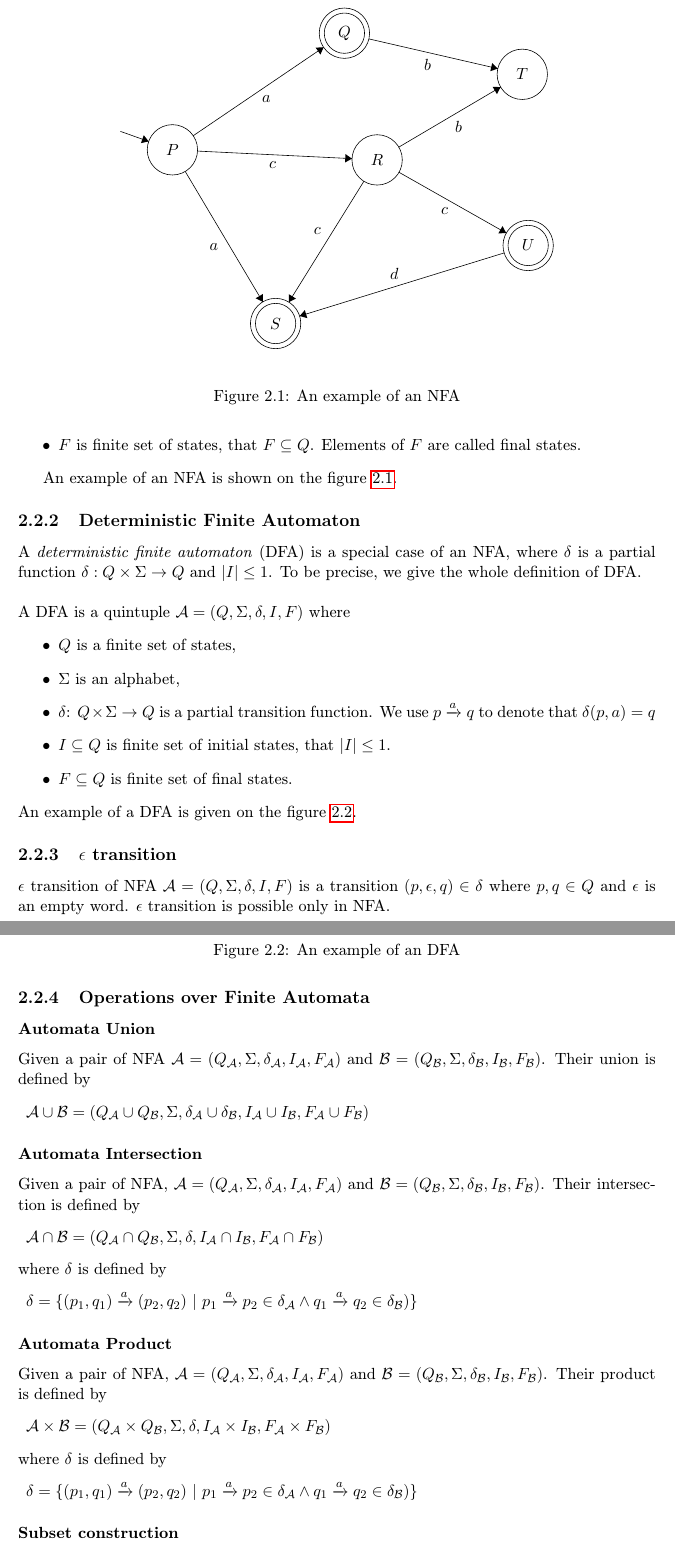
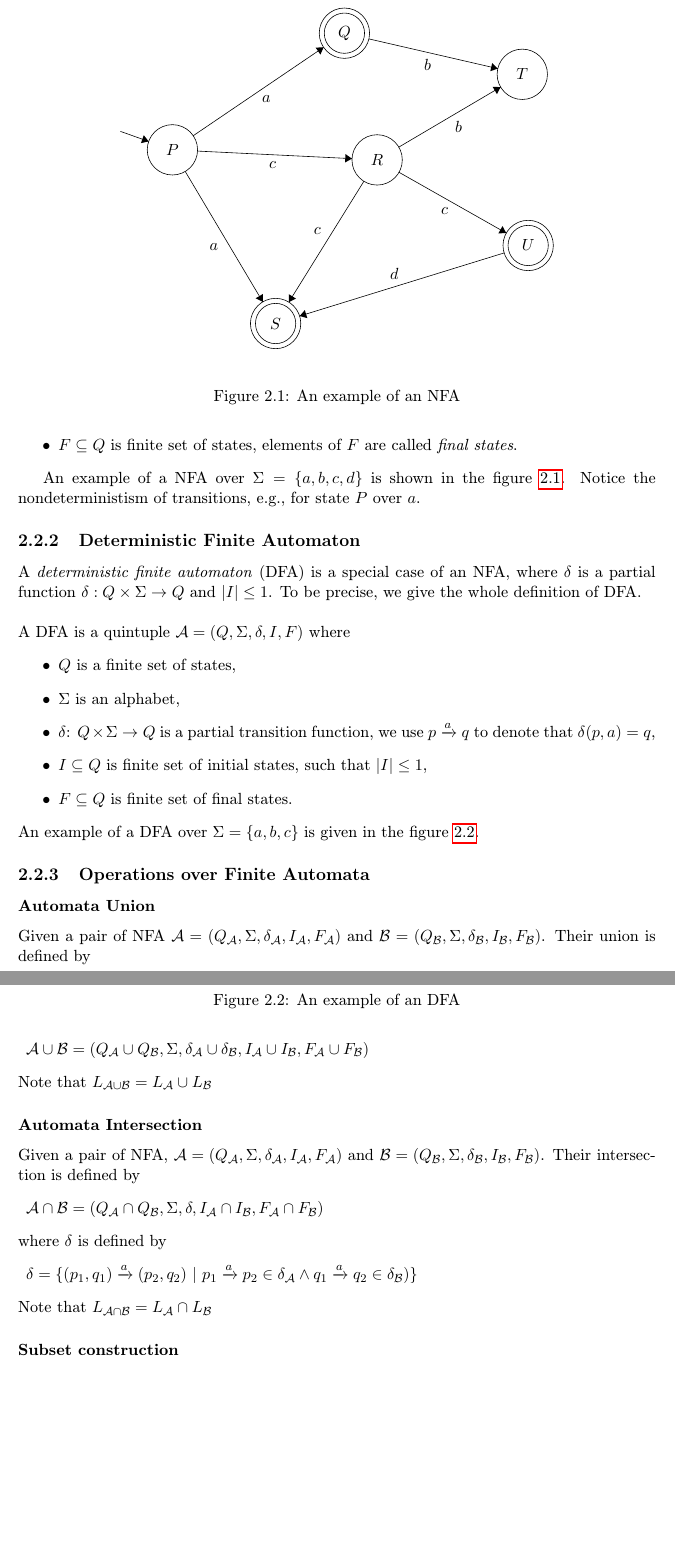
Before and after one commit to martinhruska/BT, a LaTeX thesis (zprava/tex/projekt.tex, which reads zprava/tex/obsah.tex): two parts of pages 10 and 11 of 49 before the commit and two parts of pages 10 and 11 of 48 after it, joined at a grey line, cut so that both start at the same text, the shorter picture padded with empty space. Compiled offline with pdfLaTeX.

Commit message:
correction

```diff
--- a/zprava/tex/obsah.tex
+++ b/zprava/tex/obsah.tex
@@ -75,7 +75,9 @@ We define \emph{iteration} $L^{*}$ and \emph{positive} iteration $L^{+}$ of a la
-			\item $F$ is finite set of states, that $F \subseteq Q$. Elements of $F$ are called final states.
+			\item $I\subseteq Q$ is finite set of states, elements of $I$ are called \emph{initial states}.
+			\item $F\subseteq Q$ is finite set of states, elements of $F$ are called \emph{final states}.
 		\end{itemize}
 
-    An example of an NFA is shown on the figure \ref{pic_ex_nfa}.
+    An example of a NFA over $\Sigma=\{a,b,c,d\}$ is shown in the figure \ref{pic_ex_nfa}.
+    Notice the nondeterministism of transitions, e.g., for state $P$ over $a$.
 %%%%example of NFA
 		\begin{figure}[t]
 		\begin{center}
@@ -138,11 +140,11 @@ $\delta: Q\times \Sigma \to Q$ and $|I| \leq 1$. To be precise, we give the whol
 		\begin{itemize}
 			\item $Q$ is a finite set of states,
 			\item $\Sigma$ is  an alphabet,
-			\item $\delta$:  $Q \times \Sigma \to Q$ is a partial transition function. We use $p \xrightarrow{a} q$ to denote that $\delta(p,a)=q$
-			\item $I\subseteq Q$ is finite set of initial states, that $|I| \leq 1$.
+			\item $\delta$:  $Q \times \Sigma \to Q$ is a partial transition function, we use $p \xrightarrow{a} q$ to denote that $\delta(p,a)=q$,
+			\item $I\subseteq Q$ is finite set of initial states, such that $|I| \leq 1$,
 			\item $F\subseteq Q$ is finite set of final states.
 		\end{itemize}
-    An example of a DFA is given on the figure \ref{pic_ex_dfa}.
+    An example of a DFA over $\Sigma=\{a,b,c\}$ is given in the figure \ref{pic_ex_dfa}.
 
 
 %%%example of DFA
@@ -199,31 +201,6 @@ $\delta: Q\times \Sigma \to Q$ and $|I| \leq 1$. To be precise, we give the whol
 \end{figure}
 %%%%end of DFA example
 
-  \subsection{$\epsilon$ transition}
-  \label{defEpsTrans}
-  $\epsilon$ transition of NFA $\mathcal{A}=(Q,\Sigma,\delta,I,F)$ is a transition $(p,\epsilon,q)\in\delta$ where $p,q\in Q$ and
-  $\epsilon$ is an empty word. $\epsilon$ transition is possible only in NFA.
-
-%%%comment
-\begin{comment}
-	\subsection{Function $\hat{\delta}$}
-	\label{defFunct}
-		\begin{definition}
-		A function $\hat{\delta}$ is define as
-		\begin{description}
-			$\hat{\delta}: Q\times\Sigma^{*}\rightarrow Q$
-		\end{description}
-
-		from $\delta$ by induction on the length of $x$:
-			\begin{itemize}
-				\item $\hat{\delta}(q,\epsilon)=q$, where $\epsilon$ is empty string
-				\item $\hat{\delta}(q,xa)=\delta(\hat{\delta}(q,x),a)$
-			\end{itemize}
-		\end{definition}
-\end{comment}
-%%%%
-
-
   \subsection{Operations over Finite Automata}
     \subsubsection{Automata Union}
     \label{defAUnion}
@@ -233,6 +210,7 @@ $\delta: Q\times \Sigma \to Q$ and $|I| \leq 1$. To be precise, we give the whol
         \item $\mathcal{A} \cup \mathcal{B}=(Q_\mathcal{A}\cup Q_\mathcal{B},\Sigma,
             \delta_\mathcal{A}\cup\delta_\mathcal{B},I_\mathcal{A}\cup I_\mathcal{B},F_\mathcal{A}\cup F_\mathcal{B})$
       \end{description}
+      Note that $L_{\mathcal{A}\cup\mathcal{B}}=L_\mathcal{A}\cup L_\mathcal{B}$
 
     \subsubsection{Automata Intersection}
     \label{defAInter}
@@ -246,20 +224,7 @@ $\delta: Q\times \Sigma \to Q$ and $|I| \leq 1$. To be precise, we give the whol
         \item $\delta =
         \{(p_1,q_1) \xrightarrow{a} (p_2,q_2)\ |\ p_1 \xrightarrow{a} p_2 \in \delta_\mathcal{A} \wedge q_1 \xrightarrow{a} q_2 \in \delta_\mathcal{B})\}$\
       \end{description}
-
-      \subsubsection{Automata Product}
-      \label{defAutProd}
-      Given a pair of NFA, $\mathcal{A}=(Q_\mathcal{A},\Sigma,\delta_\mathcal{A},I_\mathcal{A},F_\mathcal{A})$
-      and $\mathcal{B}=(Q_\mathcal{B},\Sigma,\delta_\mathcal{B},I_\mathcal{B},F_\mathcal{B})$. Their product is defined by
-      \begin{description}
-        \item $\mathcal{A} \times \mathcal{B}=
-          (Q_\mathcal{A}\times Q_\mathcal{B},\Sigma,\delta,I_\mathcal{A}\times I_\mathcal{B},F_\mathcal{A}\times F_\mathcal{B})$\
-      \end{description}
-      where $\delta$ is defined by
-      \begin{description}
-        \item $\delta =
-        \{(p_1,q_1) \xrightarrow{a} (p_2,q_2)\ |\ p_1 \xrightarrow{a} p_2 \in \delta_\mathcal{A} \wedge q_1 \xrightarrow{a} q_2 \in \delta_\mathcal{B})\}$\
-      \end{description}
+      Note that $L_{\mathcal{A}\cap\mathcal{B}}=L_\mathcal{A}\cap L_\mathcal{B}$
 
   \subsubsection{Subset construction}
 	\label{subset}
```
Also changed, not shown: zprava/tex/projekt.tex (+16 -13 lines), zprava/tex/projekt.pdf, zprava/tex/obsah.tex (56 more changed lines), 3 other files.
